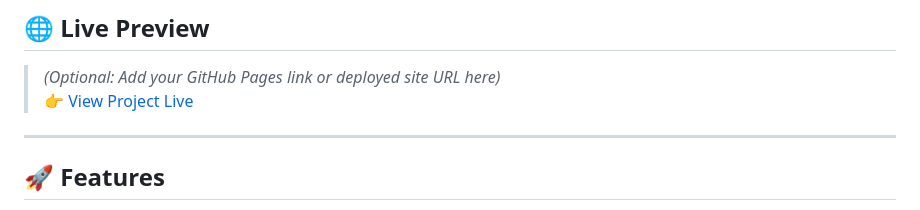
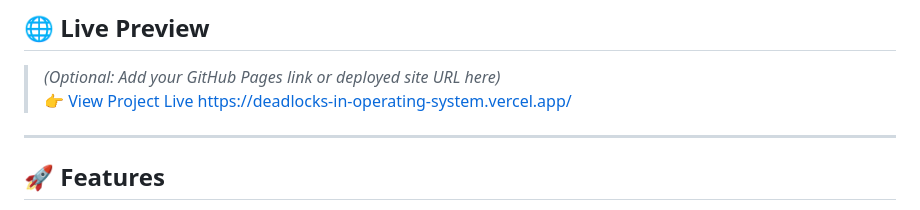
Before and after one commit to Vineet2511SRM/Deadlocks-in-Operating-System, a Markdown page: README.md, the part around the change. GitHub-like rendering.

```diff
--- a/README.md
+++ b/README.md
@@ -8,7 +8,7 @@ Built using **HTML, CSS, and JavaScript**, this project combines theory with han
 ## 🌐 Live Preview
 > *(Optional: Add your GitHub Pages link or deployed site URL here)*
 [👉 View Project Live](#)
-
+https://deadlocks-in-operating-system.vercel.app/
 ---
 
 ## 🚀 Features
```
